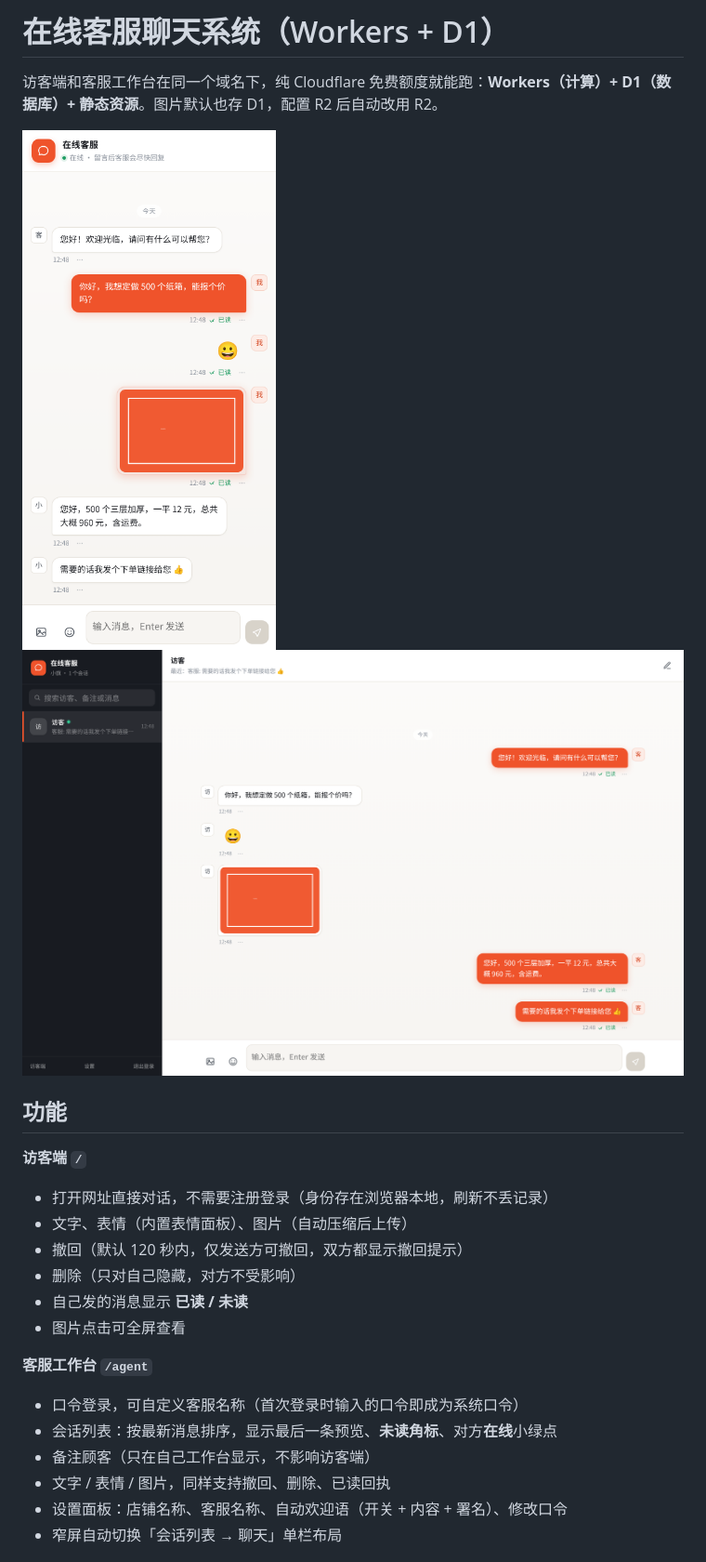
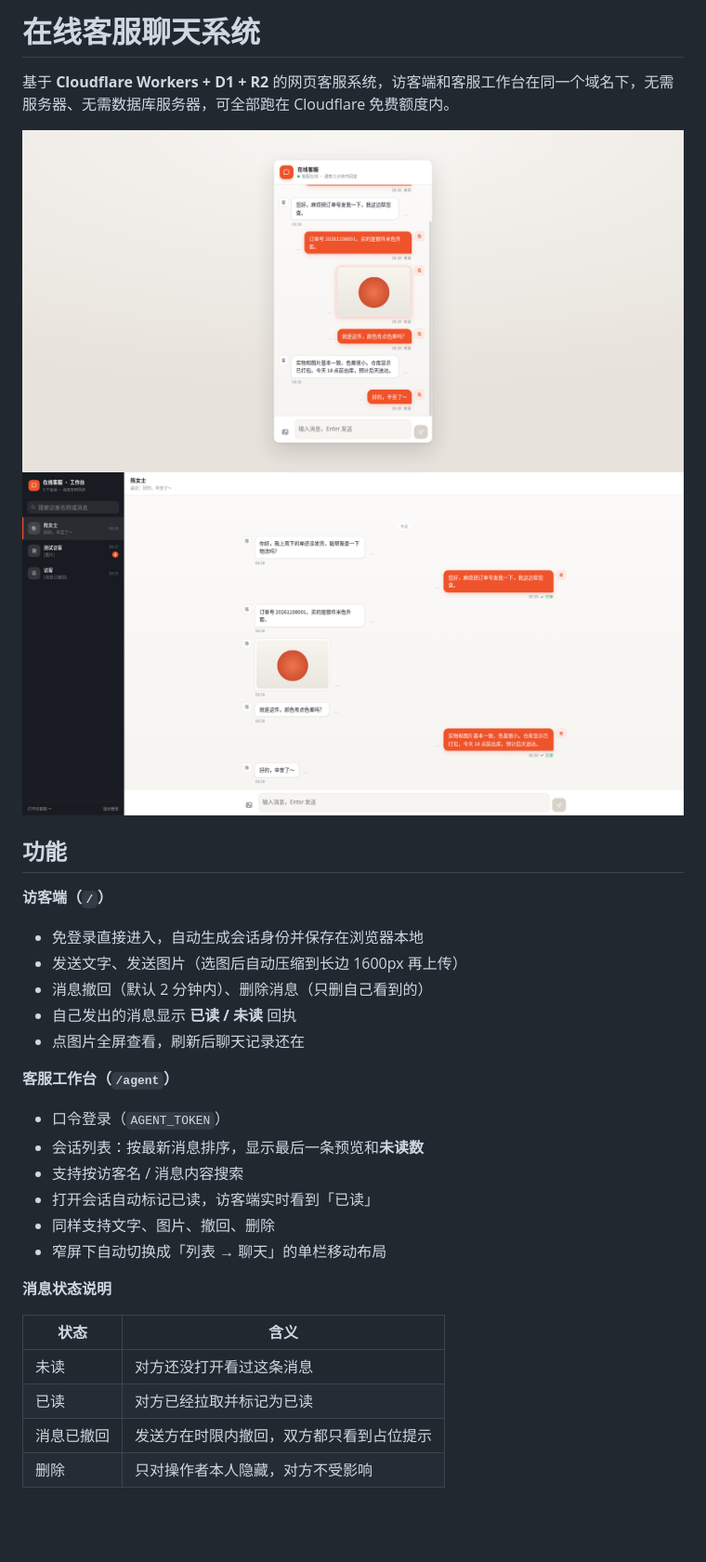
Before and after one commit to xqdjwz/kefu01-chat, a Markdown page: README.md, the part around one of its changes. Shown at 93% size. Drawn GitHub-style; pictures changed too: docs/preview-agent.png, docs/preview-visitor.png; blank space fills up the shorter version.

```diff
--- a/README.md
+++ b/README.md
@@ -1,24 +1,33 @@
-# 在线客服聊天系统（Workers + D1）
+# 在线客服聊天系统
 
-访客端和客服工作台在同一个域名下，纯 Cloudflare 免费额度就能跑：**Workers（计算）+ D1（数据库）+ 静态资源**。图片默认也存 D1，配置 R2 后自动改用 R2。
+基于 **Cloudflare Workers + D1 + R2** 的网页客服系统，访客端和客服工作台在同一个域名下，无需服务器、无需数据库服务器，可全部跑在 Cloudflare 免费额度内。
 
 ![访客端](docs/preview-visitor.png)
 ![客服工作台](docs/preview-agent.png)
 
 ## 功能
 
-**访客端 `/`**
-- 打开网址直接对话，不需要注册登录（身份存在浏览器本地，刷新不丢记录）
-- 文字、表情（内置表情面板）、图片（自动压缩后上传）
-- 撤回（默认 120 秒内，仅发送方可撤回，双方都显示撤回提示）
-- 删除（只对自己隐藏，对方不受影响）
-- 自己发的消息显示 **已读 / 未读**
-- 图片点击可全屏查看
+**访客端（`/`）**
+- 免登录直接进入，自动生成会话身份并保存在浏览器本地
+- 发送文字、发送图片（选图后自动压缩到长边 1600px 再上传）
+- 消息撤回（默认 2 分钟内）、删除消息（只删自己看到的）
+- 自己发出的消息显示 **已读 / 未读** 回执
+- 点图片全屏查看，刷新后聊天记录还在
 
-**客服工作台 `/agent`**
-- 口令登录，可自定义客服名称（首次登录时输入的口令即成为系统口令）
-- 会话列表：按最新消息排序，显示最后一条预览、**未读角标**、对方**在线**小绿点
-- 备注顾客（只在自己工作台显示，不影响访客端）
-- 文字 / 表情 / 图片，同样支持撤回、删除、已读回执
-- 设置面板：店铺名称、客服名称、自动欢迎语（开关 + 内容 + 署名）、修改口令
-- 窄屏自动切换「会话列表 → 聊天」单栏布局
+**客服工作台（`/agent`）**
+- 口令登录（`AGENT_TOKEN`）
+- 会话列表：按最新消息排序，显示最后一条预览和**未读数**
+- 支持按访客名 / 消息内容搜索
+- 打开会话自动标记已读，访客端实时看到「已读」
+- 同样支持文字、图片、撤回、删除
+- 窄屏下自动切换成「列表 → 聊天」的单栏移动布局
+
+**消息状态说明**
+
+| 状态 | 含义 |
+| --- | --- |
+| 未读 | 对方还没打开看过这条消息 |
+| 已读 | 对方已经拉取并标记为已读 |
+| 消息已撤回 | 发送方在时限内撤回，双方都只看到占位提示 |
+| 删除 | 只对操作者本人隐藏，对方不受影响 |
+
```
Also changed, not shown: other parts of README.md (+121 -46 lines), 6 other files.
